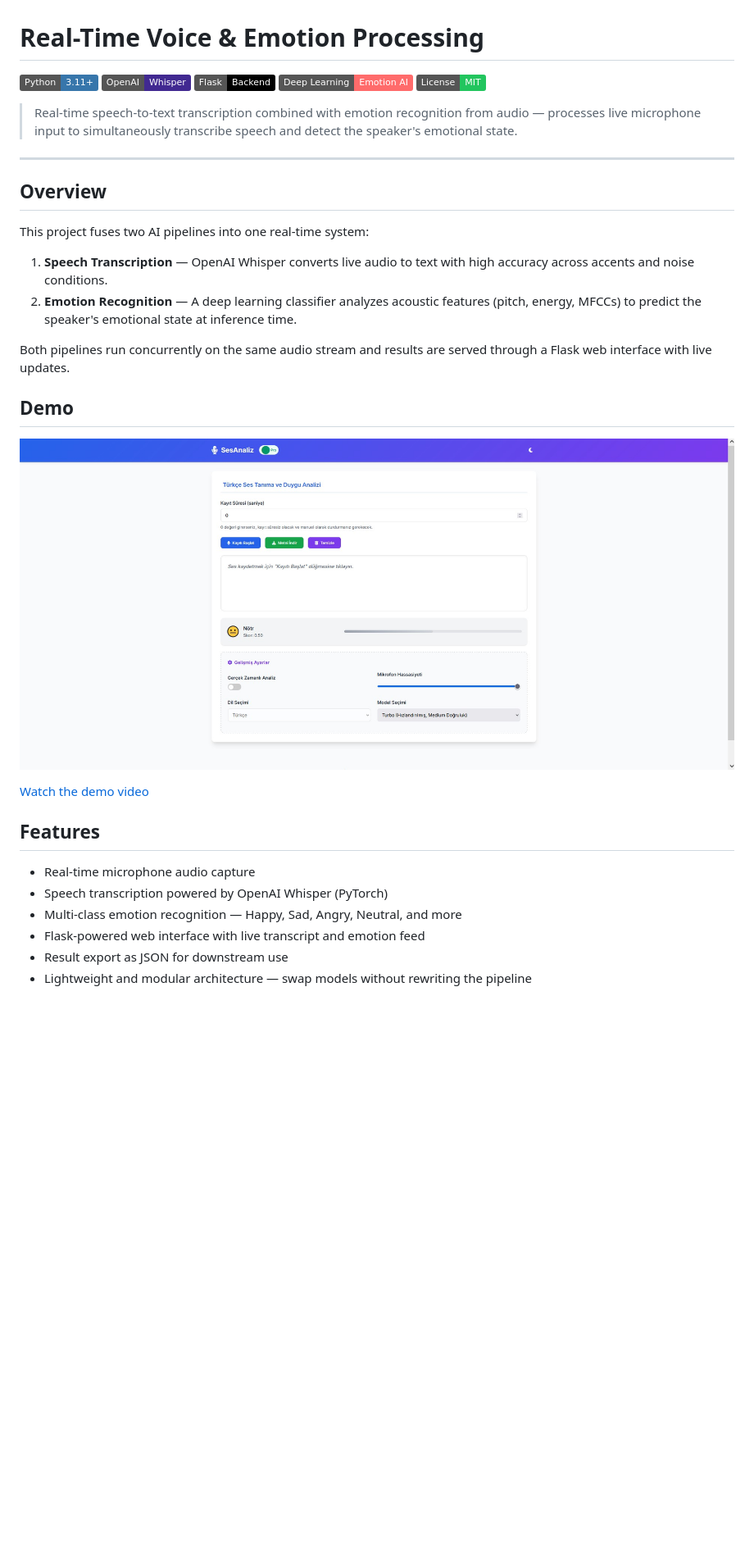
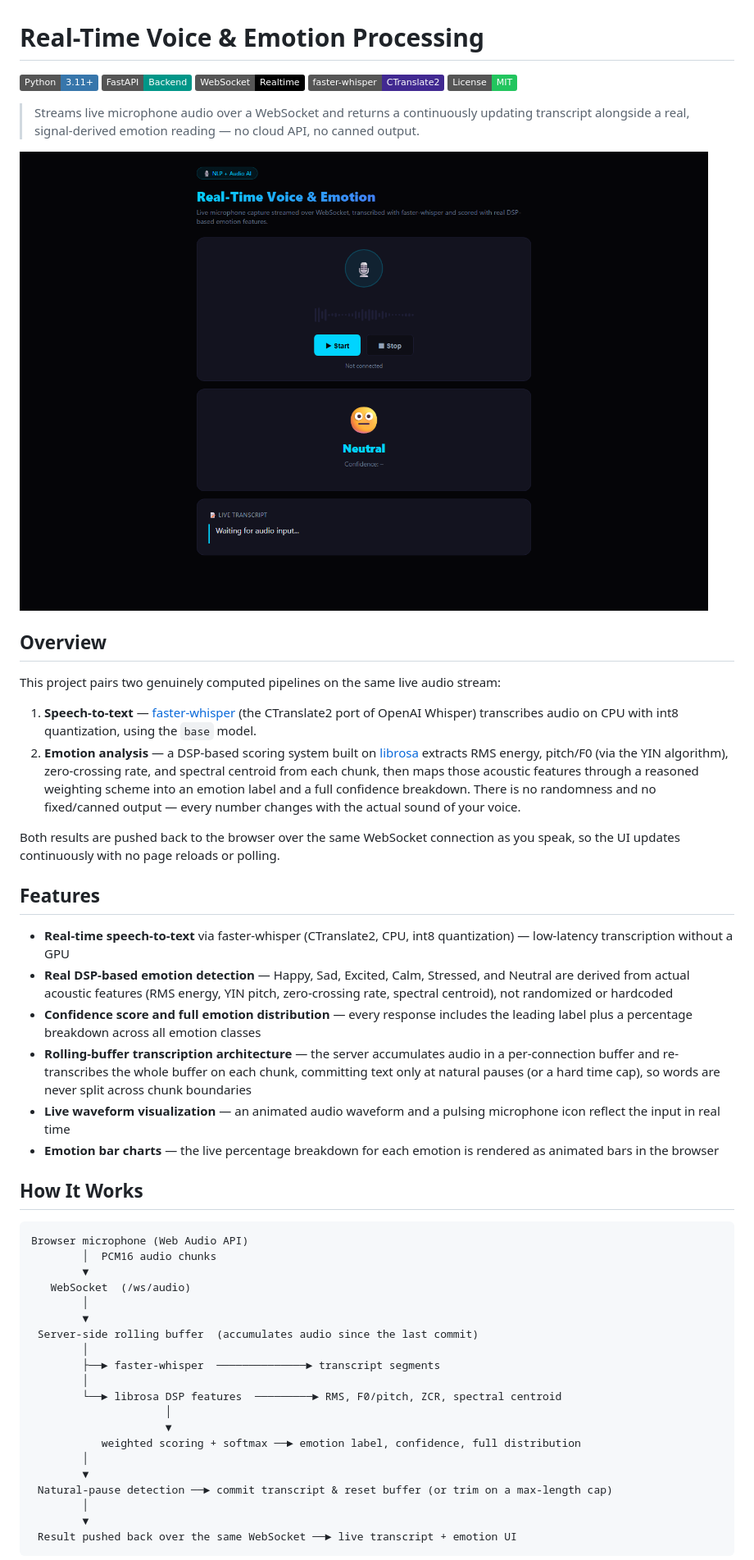
Before and after one commit to ErdoganPeker/Real-Time-Voice-and-Emotion-Processing, a Markdown page: README.md, the part around one of its changes. Shown at 82% size. GitHub-like rendering; pictures changed too: screenshot.png (added); badges without logos; blank space fills up the shorter version.

Commit message:
Add professional README with screenshot

````diff
--- a/README.md
+++ b/README.md
@@ -1,35 +1,55 @@
 # Real-Time Voice & Emotion Processing
 
 ![Python](https://img.shields.io/badge/Python-3.11+-3776AB?style=flat&logo=python&logoColor=white)
-![Whisper](https://img.shields.io/badge/OpenAI-Whisper-412991?style=flat&logo=openai&logoColor=white)
-![Flask](https://img.shields.io/badge/Flask-Backend-black?style=flat&logo=flask&logoColor=white)
-![Deep Learning](https://img.shields.io/badge/Deep%20Learning-Emotion%20AI-ff6b6b?style=flat)
+![FastAPI](https://img.shields.io/badge/FastAPI-Backend-009688?style=flat&logo=fastapi&logoColor=white)
+![WebSocket](https://img.shields.io/badge/WebSocket-Realtime-black?style=flat&logo=websocket&logoColor=white)
+![Whisper](https://img.shields.io/badge/faster--whisper-CTranslate2-412991?style=flat&logo=openai&logoColor=white)
 ![License](https://img.shields.io/badge/License-MIT-22c55e?style=flat)
 
-> Real-time speech-to-text transcription combined with emotion recognition from audio — processes live microphone input to simultaneously transcribe speech and detect the speaker's emotional state.
+> Streams live microphone audio over a WebSocket and returns a continuously updating transcript alongside a real, signal-derived emotion reading — no cloud API, no canned output.
 
----
+![Screenshot](screenshot.png)
 
 ## Overview
 
-This project fuses two AI pipelines into one real-time system:
+This project pairs two genuinely computed pipelines on the same live audio stream:
 
-1. **Speech Transcription** — OpenAI Whisper converts live audio to text with high accuracy across accents and noise conditions.
-2. **Emotion Recognition** — A deep learning classifier analyzes acoustic features (pitch, energy, MFCCs) to predict the speaker's emotional state at inference time.
+1. **Speech-to-text** — [faster-whisper](https://github.com/SYSTRAN/faster-whisper) (the CTranslate2 port of OpenAI Whisper) transcribes audio on CPU with int8 quantization, using the `base` model.
+2. **Emotion analysis** — a DSP-based scoring system built on [librosa](https://librosa.org/) extracts RMS energy, pitch/F0 (via the YIN algorithm), zero-crossing rate, and spectral centroid from each chunk, then maps those acoustic features through a reasoned weighting scheme into an emotion label and a full confidence breakdown. There is no randomness and no fixed/canned output — every number changes with the actual sound of your voice.
 
-Both pipelines run concurrently on the same audio stream and results are served through a Flask web interface with live updates.
-
-## Demo
-
-![Emotion Result](emotion_result.jpg)
-
-[Watch the demo video](video.mp4)
+Both results are pushed back to the browser over the same WebSocket connection as you speak, so the UI updates continuously with no page reloads or polling.
 
 ## Features
 
-- Real-time microphone audio capture
-- Speech transcription powered by OpenAI Whisper (PyTorch)
-- Multi-class emotion recognition — Happy, Sad, Angry, Neutral, and more
-- Flask-powered web interface with live transcript and emotion feed
-- Result export as JSON for downstream use
-- Lightweight and modular architecture — swap models without rewriting the pipeline
+- **Real-time speech-to-text** via faster-whisper (CTranslate2, CPU, int8 quantization) — low-latency transcription without a GPU
+- **Real DSP-based emotion detection** — Happy, Sad, Excited, Calm, Stressed, and Neutral are derived from actual acoustic features (RMS energy, YIN pitch, zero-crossing rate, spectral centroid), not randomized or hardcoded
+- **Confidence score and full emotion distribution** — every response includes the leading label plus a percentage breakdown across all emotion classes
+- **Rolling-buffer transcription architecture** — the server accumulates audio in a per-connection buffer and re-transcribes the whole buffer on each chunk, committing text only at natural pauses (or a hard time cap), so words are never split across chunk boundaries
+- **Live waveform visualization** — an animated audio waveform and a pulsing microphone icon reflect the input in real time
+- **Emotion bar charts** — the live percentage breakdown for each emotion is rendered as animated bars in the browser
+
+## How It Works
+
+```
+Browser microphone (Web Audio API)
+        │  PCM16 audio chunks
+        ▼
+   WebSocket  (/ws/audio)
+        │
+        ▼
+ Server-side rolling buffer  (accumulates audio since the last commit)
+        │
+        ├──► faster-whisper  ──────────────► transcript segments
+        │
+        └──► librosa DSP features  ─────────► RMS, F0/pitch, ZCR, spectral centroid
+                     │
+                     ▼
+           weighted scoring + softmax ──► emotion label, confidence, full distribution
+        │
+        ▼
+ Natural-pause detection ──► commit transcript & reset buffer (or trim on a max-length cap)
+        │
+        ▼
+ Result pushed back over the same WebSocket ──► live transcript + emotion UI
+```
+
````
Also changed, not shown: other parts of README.md (+39 -36 lines).
